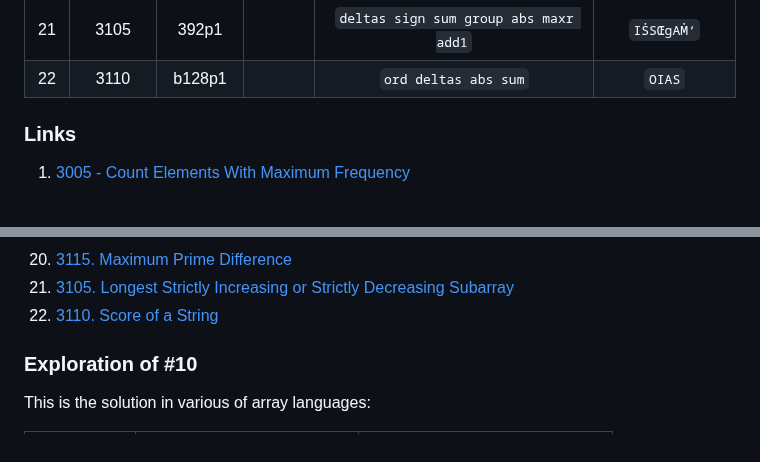
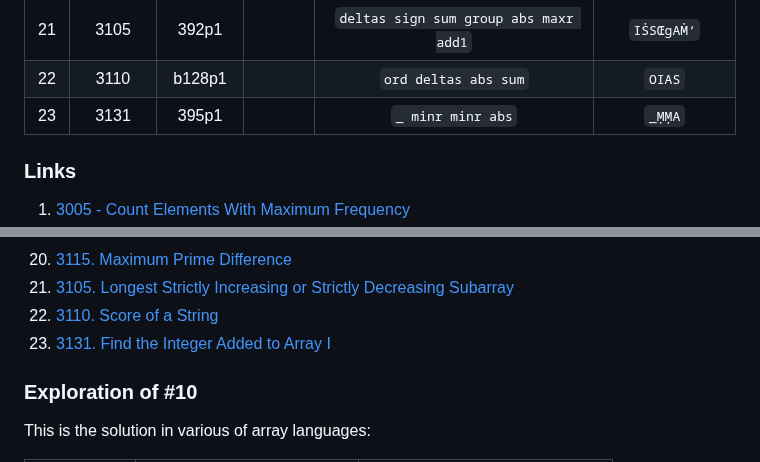
Before and after one commit to codereport/jello, a Markdown page: challenges.md, 2 parts joined by grey strips. Rendered like a GitHub page; blank space fills up the shorter version.

Commit message:
:sparkles: lc395p1

```diff
--- a/challenges.md
+++ b/challenges.md
@@ -24,6 +24,7 @@
 |  20   |  3155  |  393p2  |       |          `is_prime idx . last _ head`           |      `ẒTµṪ_Ḣ`      |
 |  21   |  3105  |  392p1  |       |      `deltas sign sum group abs maxr add1`      |     `IṠSŒgAṀ‘`     |
 |  22   |  3110  | b128p1  |       |              `ord deltas abs sum`               |       `OIAS`       |
+|  23   |  3131  |  395p1  |       |                `_ minr minr abs`                |       `_ṂṂA`       |
 
 ### Links
 
@@ -49,6 +50,7 @@
 20. [3115. Maximum Prime Difference](https://leetcode.com/problems/maximum-prime-difference/description/)
 21. [3105. Longest Strictly Increasing or Strictly Decreasing Subarray](https://leetcode.com/problems/longest-strictly-increasing-or-strictly-decreasing-subarray/description/)
 22. [3110. Score of a String](https://leetcode.com/problems/score-of-a-string/)
+23. [3131. Find the Integer Added to Array I](https://leetcode.com/problems/find-the-integer-added-to-array-i/description/)
 
 ### Exploration of #10
 
```
